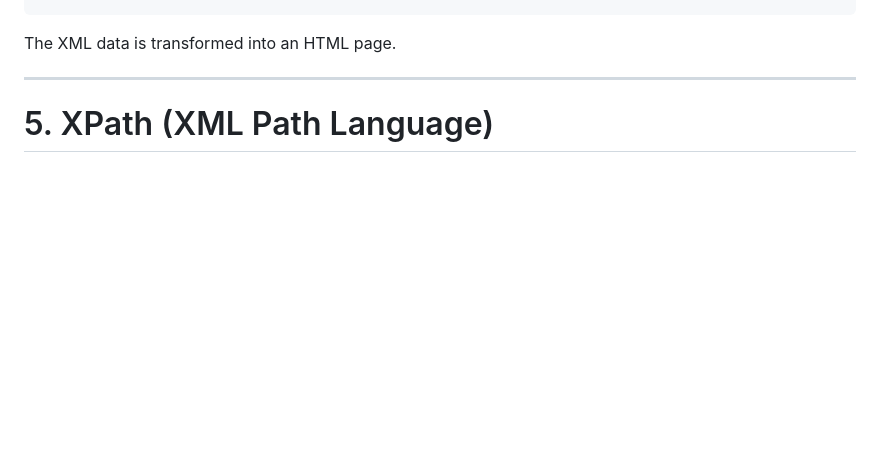
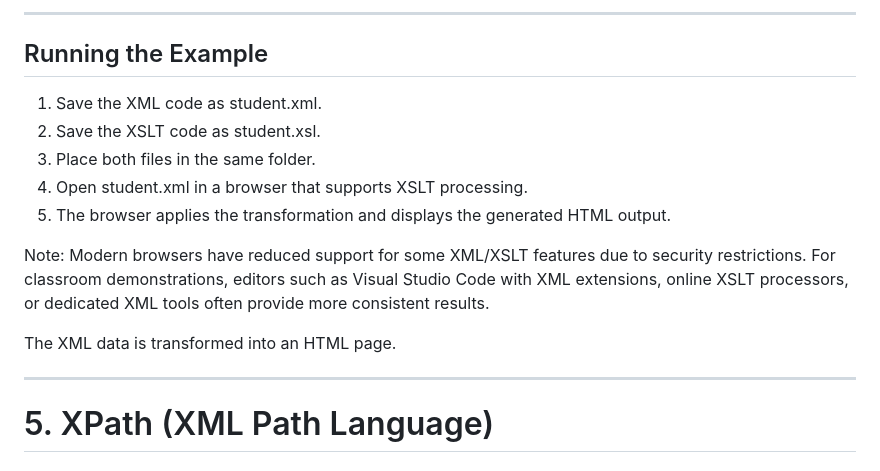
Before and after one commit to beyond2013/WebTechnologies, a Markdown page: markdown/lecture10.md, the part around one of its changes. Rendered like a GitHub page; blank space fills up the shorter version.

Commit message:
add missing detail on where to place xslt and xml files

```diff
--- a/markdown/lecture10.md
+++ b/markdown/lecture10.md
@@ -281,3 +439,14 @@ Program:
+---
+
+## Running the Example
+
+1. Save the XML code as student.xml.
+2. Save the XSLT code as student.xsl.
+3. Place both files in the same folder.
+4. Open student.xml in a browser that supports XSLT processing.
+5. The browser applies the transformation and displays the generated HTML output.
+
+Note: Modern browsers have reduced support for some XML/XSLT features due to security restrictions. For classroom demonstrations, editors such as Visual Studio Code with XML extensions, online XSLT processors, or dedicated XML tools often provide more consistent results.
 
 The XML data is transformed into an HTML page.
 
```
Also changed, not shown: other parts of markdown/lecture10.md (+158 -0 lines).
